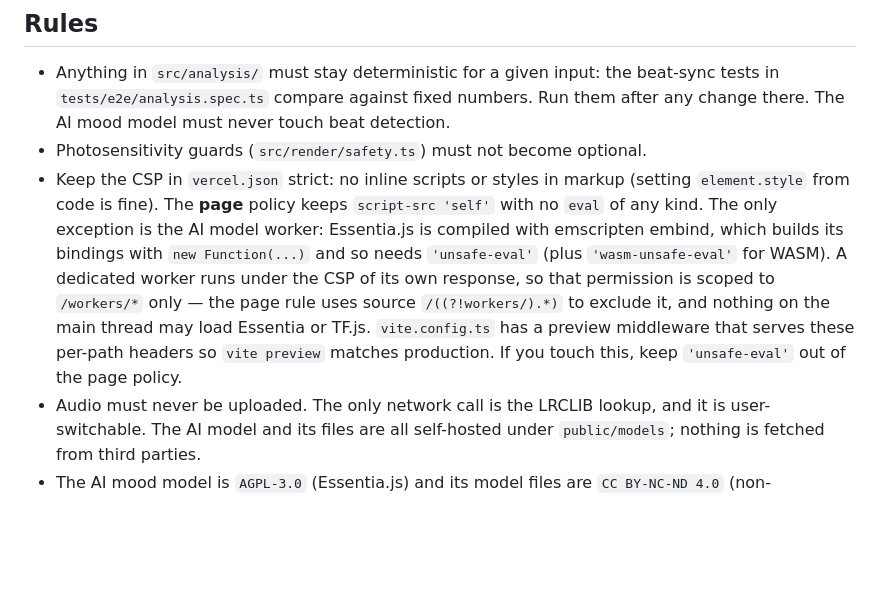
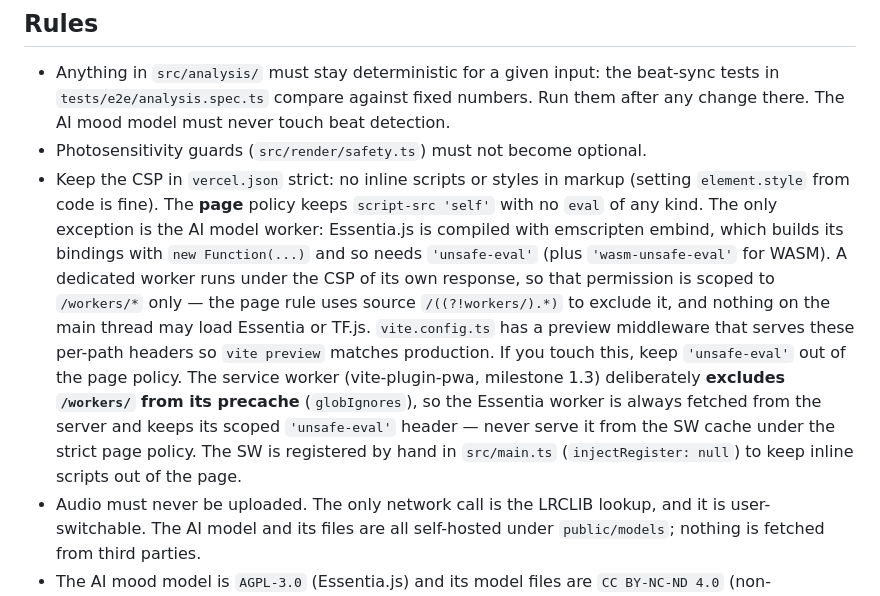
Before and after one commit to rooney011/beat-lab, a Markdown page: CLAUDE.md, the part around the change. Drawn GitHub-style; blank space fills up the shorter version.

Commit message:
Note the service-worker CSP boundary in CLAUDE.md
Co-Authored-By: Claude Opus 4.8 <noreply@anthropic.com>

```diff
--- a/CLAUDE.md
+++ b/CLAUDE.md
@@ -22,6 +22,6 @@ Static TypeScript site (Vite, Canvas 2D, Web Audio). The stage/visualizer is fra
 
 - Anything in `src/analysis/` must stay deterministic for a given input: the beat-sync tests in `tests/e2e/analysis.spec.ts` compare against fixed numbers. Run them after any change there. The AI mood model must never touch beat detection.
 - Photosensitivity guards (`src/render/safety.ts`) must not become optional.
-- Keep the CSP in `vercel.json` strict: no inline scripts or styles in markup (setting `element.style` from code is fine). The **page** policy keeps `script-src 'self'` with no `eval` of any kind. The only exception is the AI model worker: Essentia.js is compiled with emscripten embind, which builds its bindings with `new Function(...)` and so needs `'unsafe-eval'` (plus `'wasm-unsafe-eval'` for WASM). A dedicated worker runs under the CSP of its own response, so that permission is scoped to `/workers/*` only — the page rule uses source `/((?!workers/).*)` to exclude it, and nothing on the main thread may load Essentia or TF.js. `vite.config.ts` has a preview middleware that serves these per-path headers so `vite preview` matches production. If you touch this, keep `'unsafe-eval'` out of the page policy.
+- Keep the CSP in `vercel.json` strict: no inline scripts or styles in markup (setting `element.style` from code is fine). The **page** policy keeps `script-src 'self'` with no `eval` of any kind. The only exception is the AI model worker: Essentia.js is compiled with emscripten embind, which builds its bindings with `new Function(...)` and so needs `'unsafe-eval'` (plus `'wasm-unsafe-eval'` for WASM). A dedicated worker runs under the CSP of its own response, so that permission is scoped to `/workers/*` only — the page rule uses source `/((?!workers/).*)` to exclude it, and nothing on the main thread may load Essentia or TF.js. `vite.config.ts` has a preview middleware that serves these per-path headers so `vite preview` matches production. If you touch this, keep `'unsafe-eval'` out of the page policy. The service worker (vite-plugin-pwa, milestone 1.3) deliberately **excludes `/workers/` from its precache** (`globIgnores`), so the Essentia worker is always fetched from the server and keeps its scoped `'unsafe-eval'` header — never serve it from the SW cache under the strict page policy. The SW is registered by hand in `src/main.ts` (`injectRegister: null`) to keep inline scripts out of the page.
 - Audio must never be uploaded. The only network call is the LRCLIB lookup, and it is user-switchable. The AI model and its files are all self-hosted under `public/models`; nothing is fetched from third parties.
 - The AI mood model is `AGPL-3.0` (Essentia.js) and its model files are `CC BY-NC-ND 4.0` (non-commercial). The repo licence is `AGPL-3.0-only`; keep attribution in `public/models/ATTRIBUTION.md`.
```
